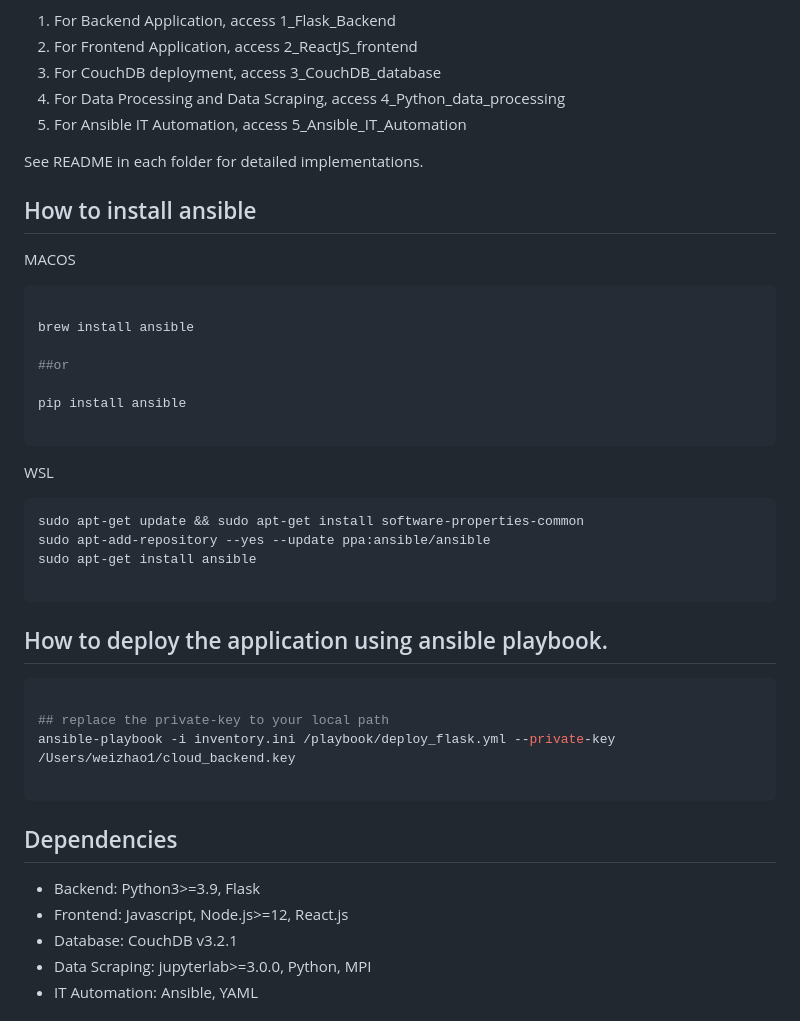
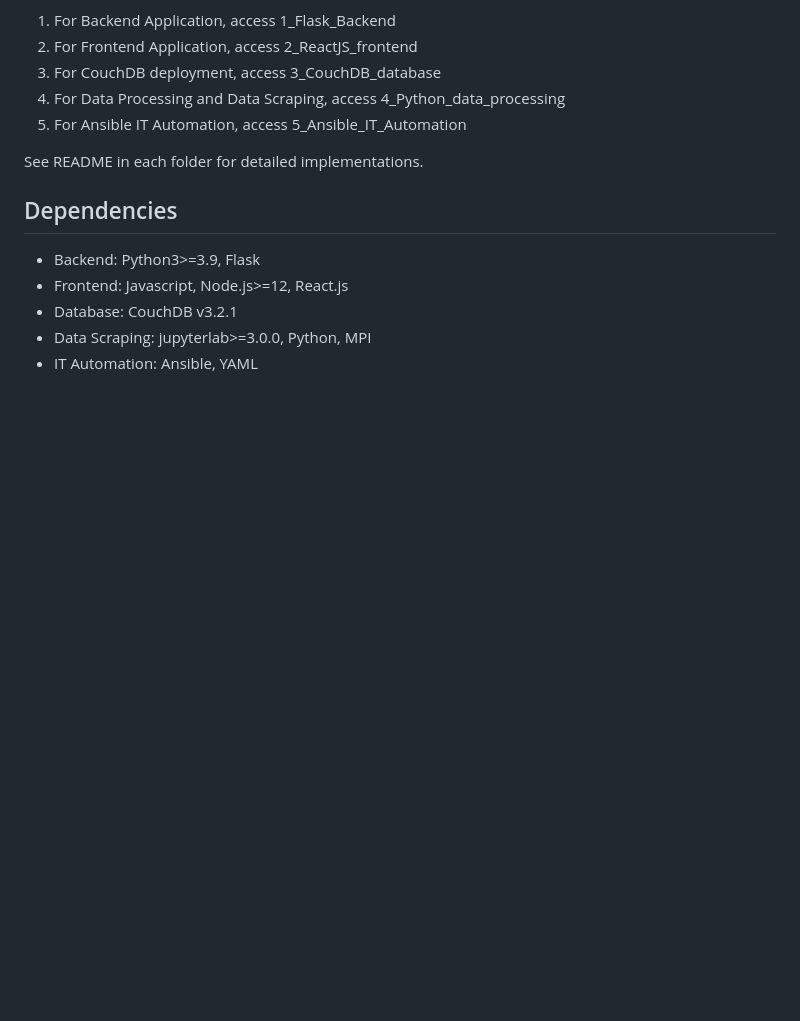
Before and after one commit to rNLKJA/Australia-Social-Media-Analytics-on-the-Cloud, a Markdown page: README.md, the part around the change. Drawn GitHub-style; blank space fills up the shorter version.

````diff
--- a/README.md
+++ b/README.md
@@ -30,37 +30,6 @@ From listing folder, there are five parts of our project. Therefore:
 
 See README in each folder for detailed implementations.
 
-## How to install ansible
-
-MACOS
-
-```bash
-
-brew install ansible
-
-##or
-
-pip install ansible
-
-```
-
-
-WSL
-
-```bash
-sudo apt-get update && sudo apt-get install software-properties-common
-sudo apt-add-repository --yes --update ppa:ansible/ansible
-sudo apt-get install ansible
-
-```
-## How to deploy the application using ansible playbook.
-
-```bash
-
-## replace the private-key to your local path
-ansible-playbook -i inventory.ini /playbook/deploy_flask.yml --private-key /Users/weizhao1/cloud_backend.key
-
-```
 ## Dependencies
 
 - Backend: Python3>=3.9, Flask
````
